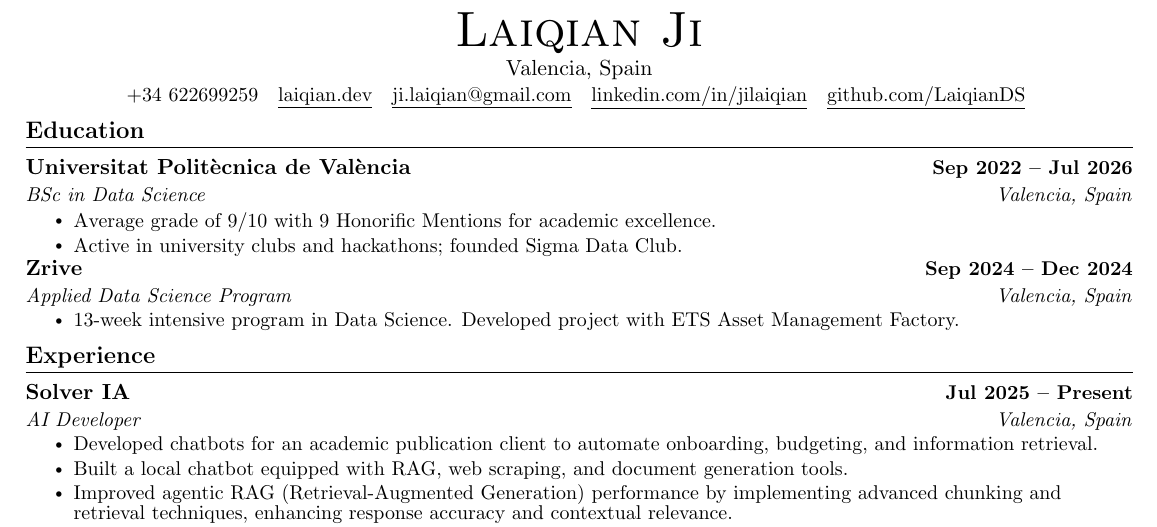
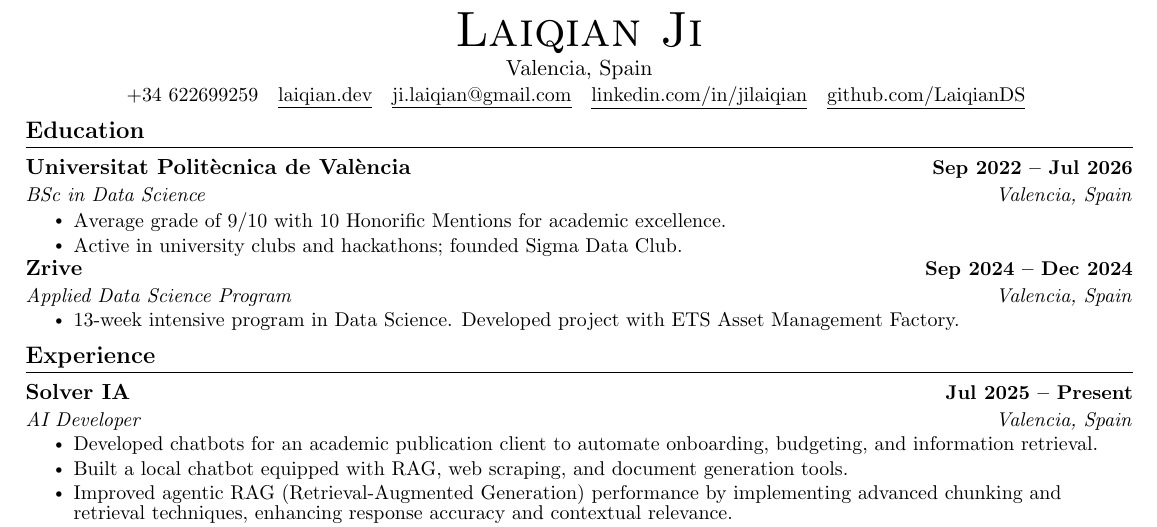
Before and after one commit to LaiqianDS/curriculum, a LaTeX CV (curriculum.tex, which reads sections/education.tex): part of the page, cut so that both start at the same text. Compiled offline with pdfLaTeX.

Commit message:
docs(education): update to 10 honorific mentions

```diff
--- a/sections/education.tex
+++ b/sections/education.tex
@@ -1,7 +1,7 @@
 \section{Education}
 \begin{entries}
   \entry{Universitat Politècnica de València}{BSc in Data Science}{Valencia, Spain}{Sep 2022 -- Jul 2026}{
-    \point Average grade of 9/10 with 9 Honorific Mentions for academic excellence.
+    \point Average grade of 9/10 with 10 Honorific Mentions for academic excellence.
     \point Active in university clubs and hackathons; founded Sigma Data Club.
   }
   \entry{Zrive}{Applied Data Science Program}{Valencia, Spain}{Sep 2024 -- Dec 2024}{
```
Also changed, not shown: curriculum.pdf.
